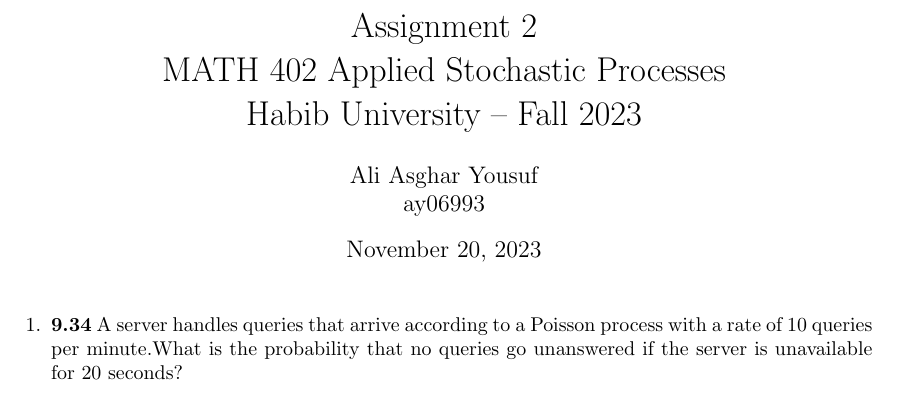
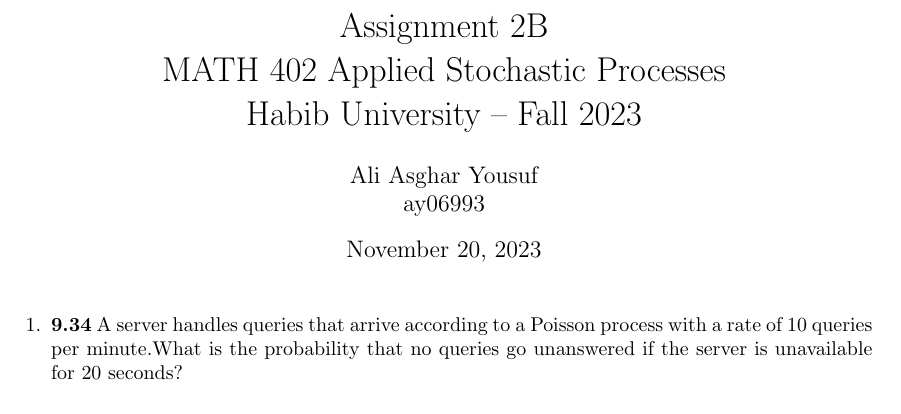
Before and after one commit to aliasgharchakera/ASP-Fall23-Assignment2B, a LaTeX problem sheet (main.tex): part of page 1 of 3, cut so that both start at the same text. Compiled offline with pdfLaTeX.

Commit message:
Update assignment title and header

```diff
--- a/main.tex
+++ b/main.tex
@@ -12,7 +12,7 @@
 \pagestyle{headandfoot}
 \runningheadrule
 \runningfootrule
-\runningheader{MATH 402 Applied Stochastic Processes}{Assignment 2}{Fall 2023}
+\runningheader{MATH 402 Applied Stochastic Processes}{Assignment 2B}{Fall 2023}
 \runningfooter{}{Page \thepage\ of \numpages}{}
 \firstpageheader{}{}{}
 
@@ -25,7 +25,7 @@
 \newcommand\ul\underline
 \newcommand\ol\overline
 
-\title{Assignment 2\\ MATH 402 Applied Stochastic Processes\\ Habib University -- Fall 2023}
+\title{Assignment 2B\\ MATH 402 Applied Stochastic Processes\\ Habib University -- Fall 2023}
 \author{Ali Asghar Yousuf \\ ay06993}  % replace with your ID, e.g. oy02945
 \date{\today}
 
```
Also changed, not shown: main.pdf.
